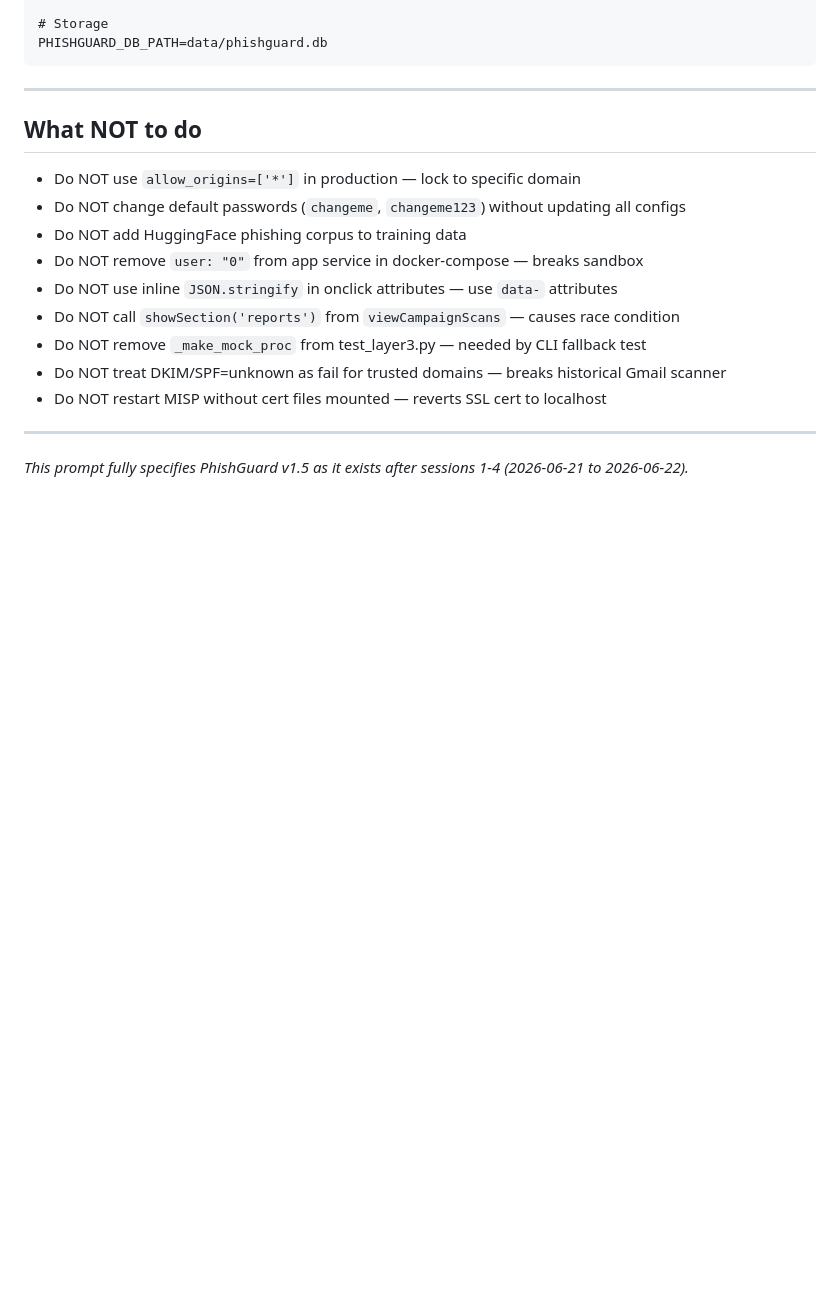
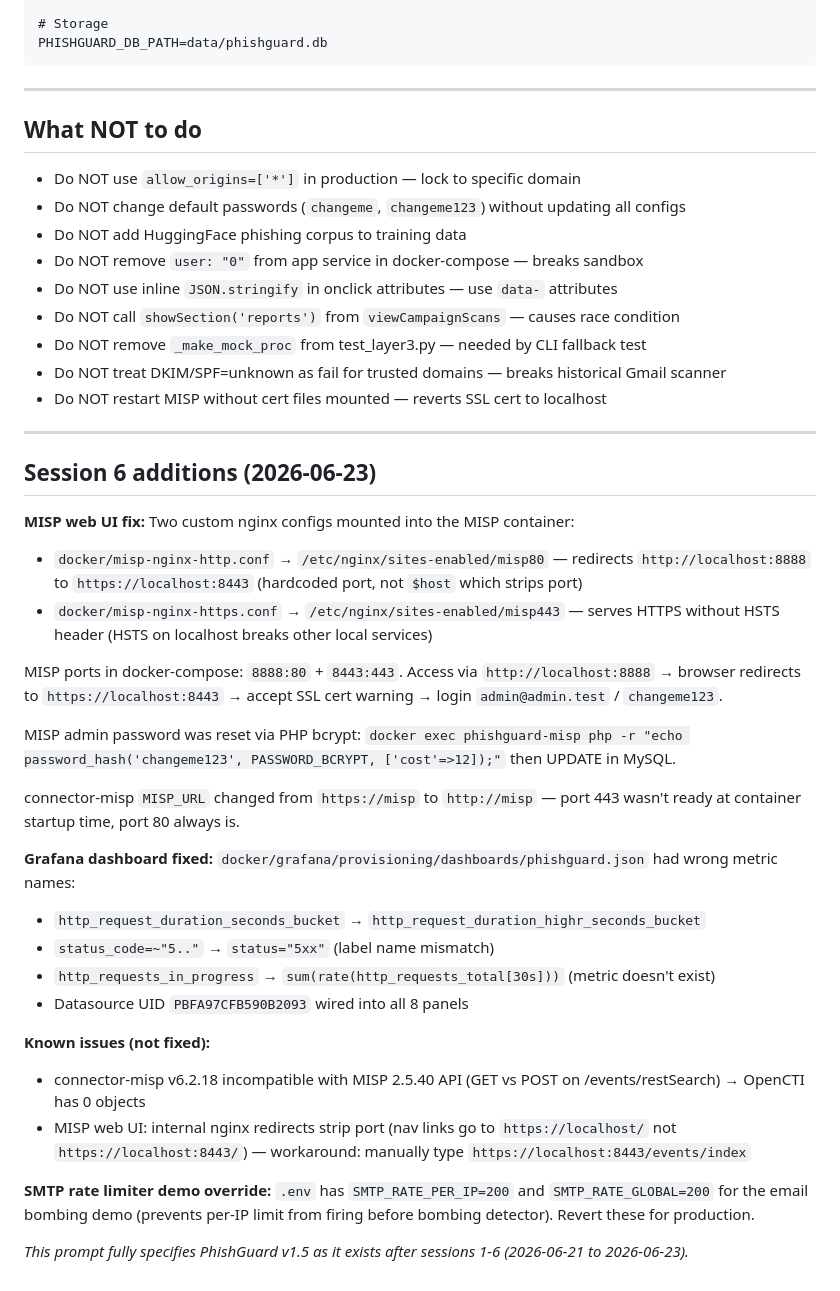
Before and after one commit to Yeshwanth-lb/PhisGuard, a Markdown page: RECONSTRUCTION_PROMPT.md, the part around the change. GitHub-like rendering; blank space fills up the shorter version.

Commit message:
docs: update RECONSTRUCTION_PROMPT.md for session 6
Added session 6 section covering:
- MISP nginx fix: custom configs mounted to fix port-stripping redirect
  (misp-nginx-http.conf hardcodes https://localhost:8443, misp-nginx-https.conf
  removes HSTS header)
- MISP password reset procedure (PHP bcrypt + MySQL UPDATE)
- connector-misp URL changed http→https to avoid startup race with port 443
- Grafana dashboard metric name fixes (3 wrong names + datasource UID)
- Known issues: connector-misp API version mismatch, MISP nav link port stripping
- SMTP_RATE_PER_IP=200 demo override note with revert instruction

Co-Authored-By: Claude Sonnet 4.6 (1M context) <noreply@anthropic.com>

```diff
--- a/RECONSTRUCTION_PROMPT.md
+++ b/RECONSTRUCTION_PROMPT.md
@@ -675,4 +675,31 @@ PHISHGUARD_DB_PATH=data/phishguard.db
 
 ---
 
-*This prompt fully specifies PhishGuard v1.5 as it exists after sessions 1-4 (2026-06-21 to 2026-06-22).*
+## Session 6 additions (2026-06-23)
+
+**MISP web UI fix:**
+Two custom nginx configs mounted into the MISP container:
+- `docker/misp-nginx-http.conf` → `/etc/nginx/sites-enabled/misp80` — redirects `http://localhost:8888` to `https://localhost:8443` (hardcoded port, not `$host` which strips port)
+- `docker/misp-nginx-https.conf` → `/etc/nginx/sites-enabled/misp443` — serves HTTPS without HSTS header (HSTS on localhost breaks other local services)
+
+MISP ports in docker-compose: `8888:80` + `8443:443`. Access via `http://localhost:8888` → browser redirects to `https://localhost:8443` → accept SSL cert warning → login `admin@admin.test` / `changeme123`.
+
+MISP admin password was reset via PHP bcrypt: `docker exec phishguard-misp php -r "echo password_hash('changeme123', PASSWORD_BCRYPT, ['cost'=>12]);"` then UPDATE in MySQL.
+
+connector-misp `MISP_URL` changed from `https://misp` to `http://misp` — port 443 wasn't ready at container startup time, port 80 always is.
+
+**Grafana dashboard fixed:**
+`docker/grafana/provisioning/dashboards/phishguard.json` had wrong metric names:
+- `http_request_duration_seconds_bucket` → `http_request_duration_highr_seconds_bucket`
+- `status_code=~"5.."` → `status="5xx"` (label name mismatch)
+- `http_requests_in_progress` → `sum(rate(http_requests_total[30s]))` (metric doesn't exist)
+- Datasource UID `PBFA97CFB590B2093` wired into all 8 panels
+
+**Known issues (not fixed):**
+- connector-misp v6.2.18 incompatible with MISP 2.5.40 API (GET vs POST on /events/restSearch) → OpenCTI has 0 objects
+- MISP web UI: internal nginx redirects strip port (nav links go to `https://localhost/` not `https://localhost:8443/`) — workaround: manually type `https://localhost:8443/events/index`
+
+**SMTP rate limiter demo override:**
+`.env` has `SMTP_RATE_PER_IP=200` and `SMTP_RATE_GLOBAL=200` for the email bombing demo (prevents per-IP limit from firing before bombing detector). Revert these for production.
+
+*This prompt fully specifies PhishGuard v1.5 as it exists after sessions 1-6 (2026-06-21 to 2026-06-23).*
```
